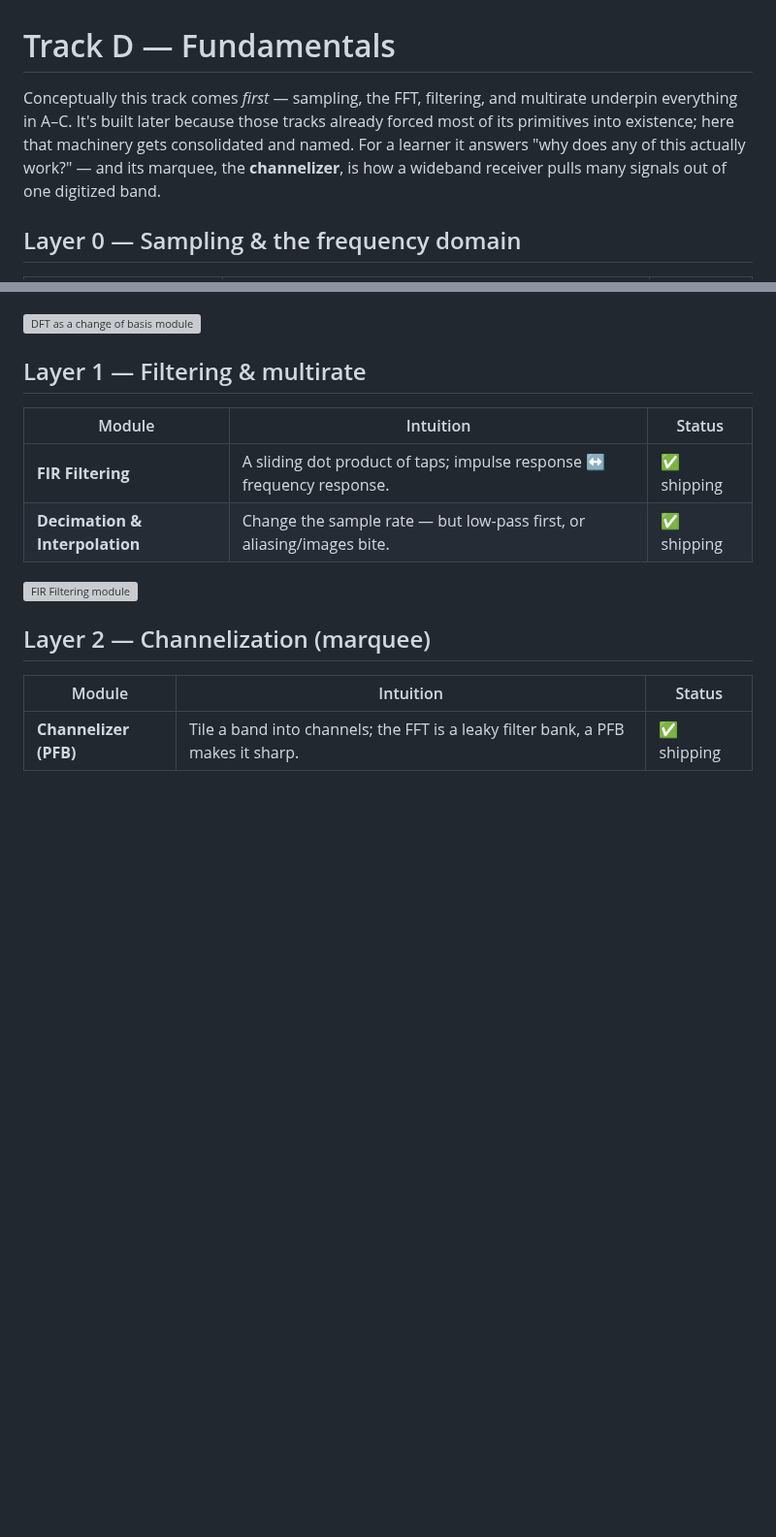
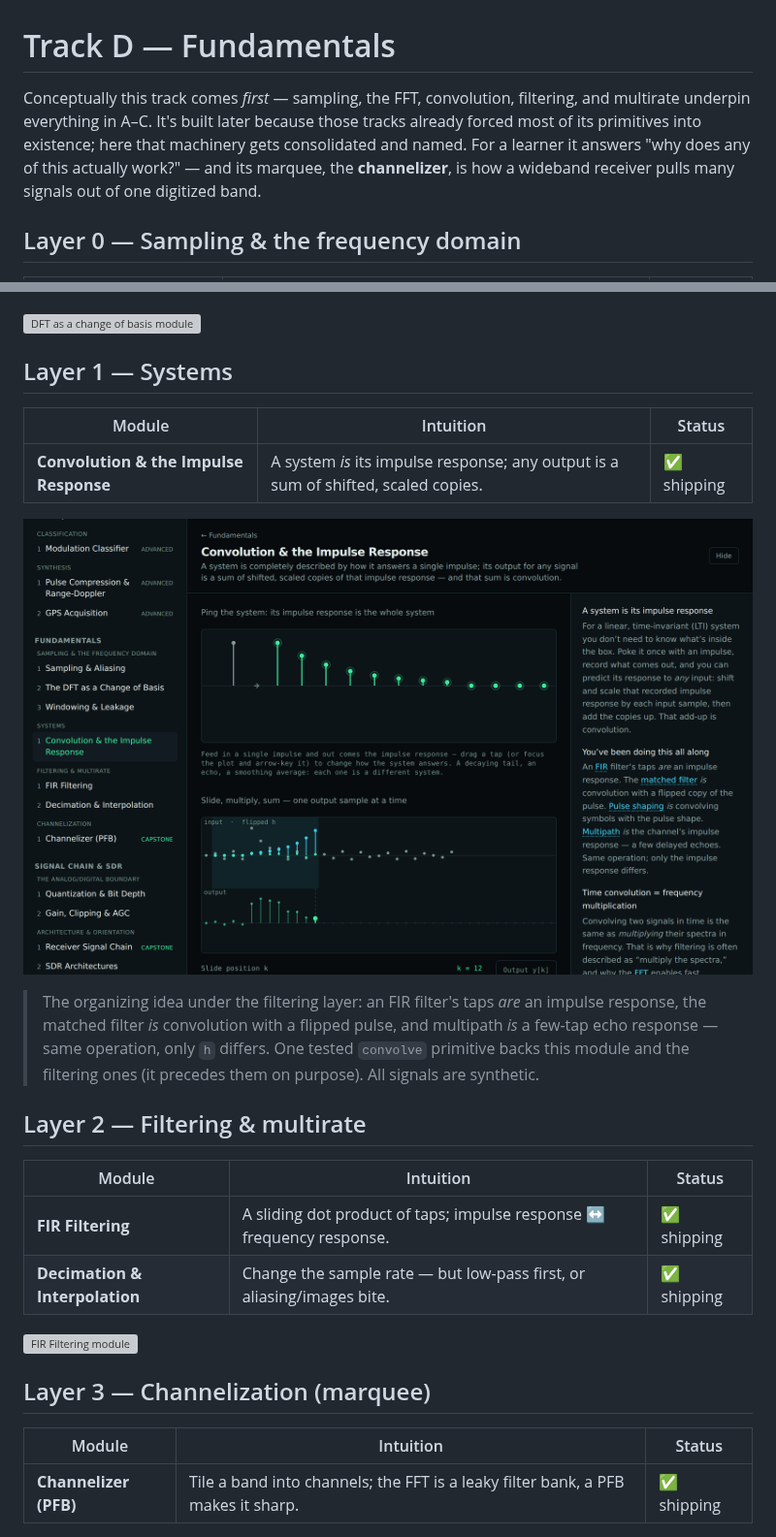
Before and after one commit to MrZoller/wavefront, a Markdown page: docs/tracks/fundamentals.md, 2 parts joined by grey strips. Shown at 97% size. Drawn GitHub-style; pictures changed too: docs/images/convolution.png (added); blank space fills up the shorter version; grey boxes are pictures that could not be loaded.

```diff
--- a/docs/tracks/fundamentals.md
+++ b/docs/tracks/fundamentals.md
@@ -1,10 +1,10 @@
 # Track D — Fundamentals
 
-Conceptually this track comes _first_ — sampling, the FFT, filtering, and multirate underpin
-everything in A–C. It's built later because those tracks already forced most of its primitives into
-existence; here that machinery gets consolidated and named. For a learner it answers "why does any of
-this actually work?" — and its marquee, the **channelizer**, is how a wideband receiver pulls many
-signals out of one digitized band.
+Conceptually this track comes _first_ — sampling, the FFT, convolution, filtering, and multirate
+underpin everything in A–C. It's built later because those tracks already forced most of its
+primitives into existence; here that machinery gets consolidated and named. For a learner it answers
+"why does any of this actually work?" — and its marquee, the **channelizer**, is how a wideband
+receiver pulls many signals out of one digitized band.
 
 ## Layer 0 — Sampling & the frequency domain
 
@@ -18,7 +18,20 @@ signals out of one digitized band.
 
 ![DFT as a change of basis module](../images/dft-basis.png)
 
-## Layer 1 — Filtering & multirate
+## Layer 1 — Systems
+
+| Module                                 | Intuition                                                                          | Status      |
+| -------------------------------------- | ---------------------------------------------------------------------------------- | ----------- |
+| **Convolution & the Impulse Response** | A system _is_ its impulse response; any output is a sum of shifted, scaled copies. | ✅ shipping |
+
+![Convolution & the Impulse Response module](../images/convolution.png)
+
+> The organizing idea under the filtering layer: an FIR filter's taps _are_ an impulse response, the
+> matched filter _is_ convolution with a flipped pulse, and multipath _is_ a few-tap echo response —
+> same operation, only `h` differs. One tested `convolve` primitive backs this module and the
+> filtering ones (it precedes them on purpose). All signals are synthetic.
+
+## Layer 2 — Filtering & multirate
 
 | Module                         | Intuition                                                             | Status      |
 | ------------------------------ | --------------------------------------------------------------------- | ----------- |
@@ -27,7 +40,7 @@ signals out of one digitized band.
 
 ![FIR Filtering module](../images/fir-filter.png)
 
-## Layer 2 — Channelization (marquee)
+## Layer 3 — Channelization (marquee)
 
 | Module                | Intuition                                                                        | Status      |
 | --------------------- | -------------------------------------------------------------------------------- | ----------- |
```
Also changed, not shown: CHANGELOG.md (+25 -0 lines), 1 other file.
